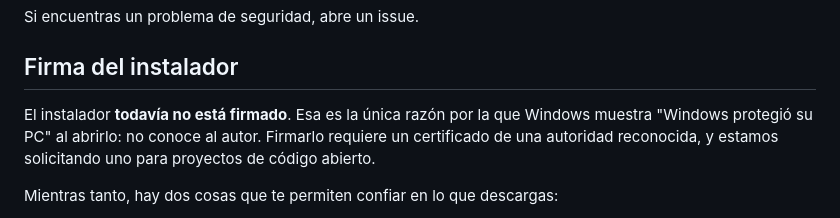
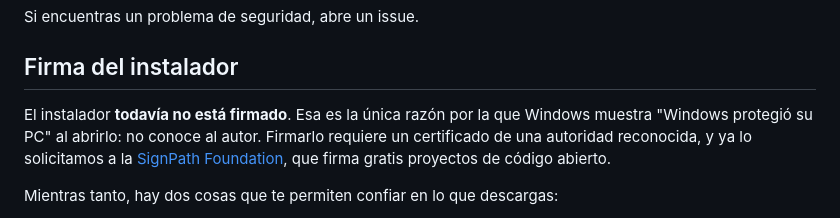
Before and after one commit to FedericoChalaca/nimbo, a Markdown page: README.es.md, the part around the change. GitHub-like rendering.

```diff
--- a/README.es.md
+++ b/README.es.md
@@ -223,7 +223,7 @@ Si encuentras un problema de seguridad, abre un issue.
 
 ## Firma del instalador
 
-El instalador **todavía no está firmado**. Esa es la única razón por la que Windows muestra "Windows protegió su PC" al abrirlo: no conoce al autor. Firmarlo requiere un certificado de una autoridad reconocida, y estamos solicitando uno para proyectos de código abierto.
+El instalador **todavía no está firmado**. Esa es la única razón por la que Windows muestra "Windows protegió su PC" al abrirlo: no conoce al autor. Firmarlo requiere un certificado de una autoridad reconocida, y ya lo solicitamos a la [SignPath Foundation](https://signpath.org), que firma gratis proyectos de código abierto.
 
 Mientras tanto, hay dos cosas que te permiten confiar en lo que descargas:
 
```
Also changed, not shown: README.md (+1 -1 lines).
